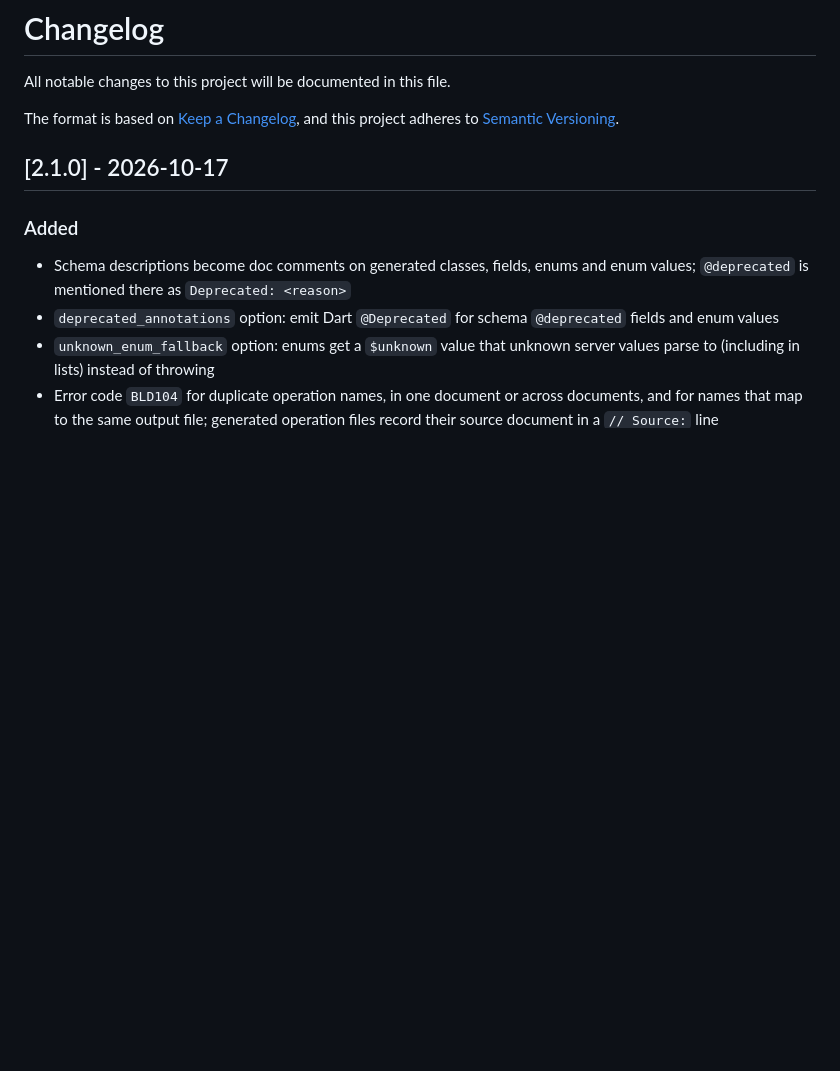
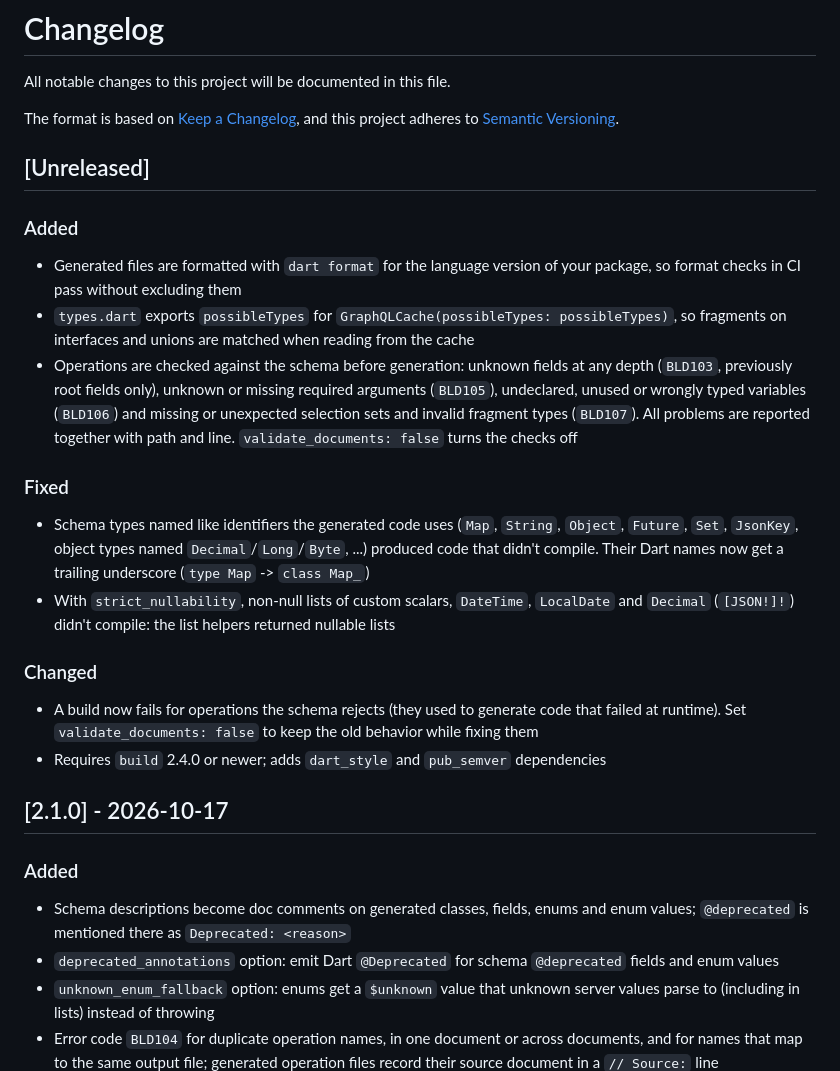
Before and after one commit to ifmelate/flutter_graphql_codegen, a Markdown page: CHANGELOG.md, the part around the change. Drawn GitHub-style; blank space fills up the shorter version.

```diff
--- a/CHANGELOG.md
+++ b/CHANGELOG.md
@@ -4,6 +4,37 @@ All notable changes to this project will be documented in this file.
 
 The format is based on [Keep a Changelog](https://keepachangelog.com/en/1.0.0/),
 and this project adheres to [Semantic Versioning](https://semver.org/spec/v2.0.0.html).
+
+## [Unreleased]
+
+### Added
+- Generated files are formatted with `dart format` for the language version of
+  your package, so format checks in CI pass without excluding them
+- `types.dart` exports `possibleTypes` for
+  `GraphQLCache(possibleTypes: possibleTypes)`, so fragments on interfaces and
+  unions are matched when reading from the cache
+- Operations are checked against the schema before generation: unknown fields
+  at any depth (`BLD103`, previously root fields only), unknown or missing
+  required arguments (`BLD105`), undeclared, unused or wrongly typed variables
+  (`BLD106`) and missing or unexpected selection sets and invalid fragment
+  types (`BLD107`). All problems are reported together with path and line.
+  `validate_documents: false` turns the checks off
+
+### Fixed
+- Schema types named like identifiers the generated code uses (`Map`,
+  `String`, `Object`, `Future`, `Set`, `JsonKey`, object types named
+  `Decimal`/`Long`/`Byte`, ...) produced code that didn't compile. Their Dart
+  names now get a trailing underscore (`type Map` -> `class Map_`)
+- With `strict_nullability`, non-null lists of custom scalars, `DateTime`,
+  `LocalDate` and `Decimal` (`[JSON!]!`) didn't compile: the list helpers
+  returned nullable lists
+
+### Changed
+- A build now fails for operations the schema rejects (they used to generate
+  code that failed at runtime). Set `validate_documents: false` to keep the old
+  behavior while fixing them
+- Requires `build` 2.4.0 or newer; adds `dart_style` and `pub_semver`
+  dependencies
 
 ## [2.1.0] - 2026-10-17
 
```
Also changed, not shown: README.md (+33 -2 lines).
